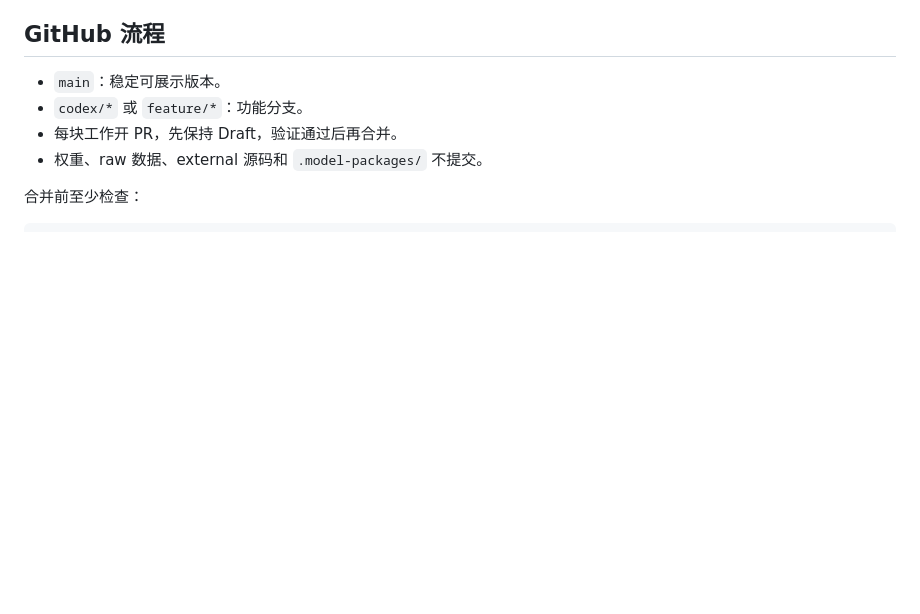
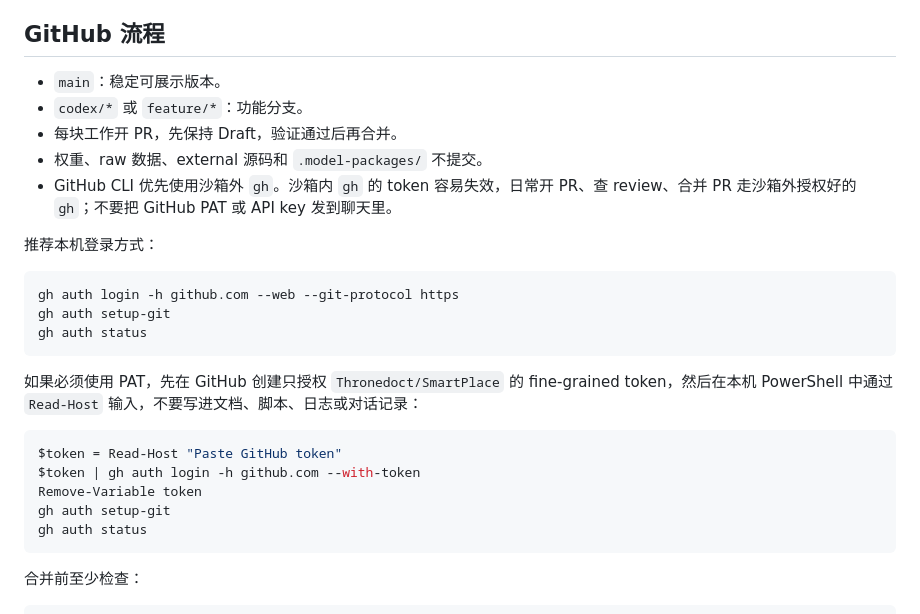
Before and after one commit to Thronedoct/SmartPlace, a Markdown page: docs/ROADMAP.md, the part around the change. GitHub-like rendering; blank space fills up the shorter version.

Commit message:
Document sandbox-external GitHub CLI workflow

````diff
--- a/docs/ROADMAP.md
+++ b/docs/ROADMAP.md
@@ -160,6 +160,25 @@ report/videos/
 - `codex/*` 或 `feature/*`：功能分支。
 - 每块工作开 PR，先保持 Draft，验证通过后再合并。
 - 权重、raw 数据、external 源码和 `.model-packages/` 不提交。
+- GitHub CLI 优先使用沙箱外 `gh`。沙箱内 `gh` 的 token 容易失效，日常开 PR、查 review、合并 PR 走沙箱外授权好的 `gh`；不要把 GitHub PAT 或 API key 发到聊天里。
+
+推荐本机登录方式：
+
+```powershell
+gh auth login -h github.com --web --git-protocol https
+gh auth setup-git
+gh auth status
+```
+
+如果必须使用 PAT，先在 GitHub 创建只授权 `Thronedoct/SmartPlace` 的 fine-grained token，然后在本机 PowerShell 中通过 `Read-Host` 输入，不要写进文档、脚本、日志或对话记录：
+
+```powershell
+$token = Read-Host "Paste GitHub token"
+$token | gh auth login -h github.com --with-token
+Remove-Variable token
+gh auth setup-git
+gh auth status
+```
 
 合并前至少检查：
 
````
